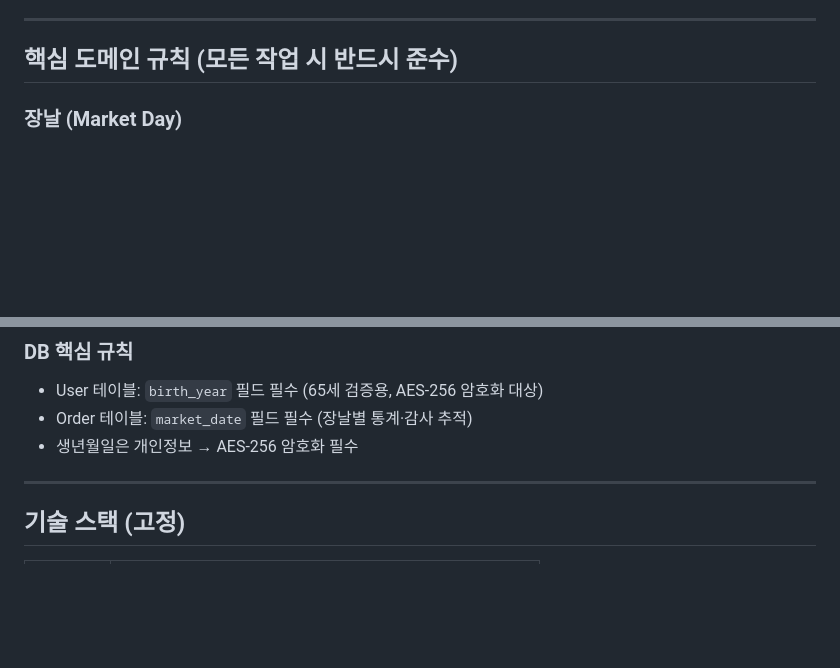
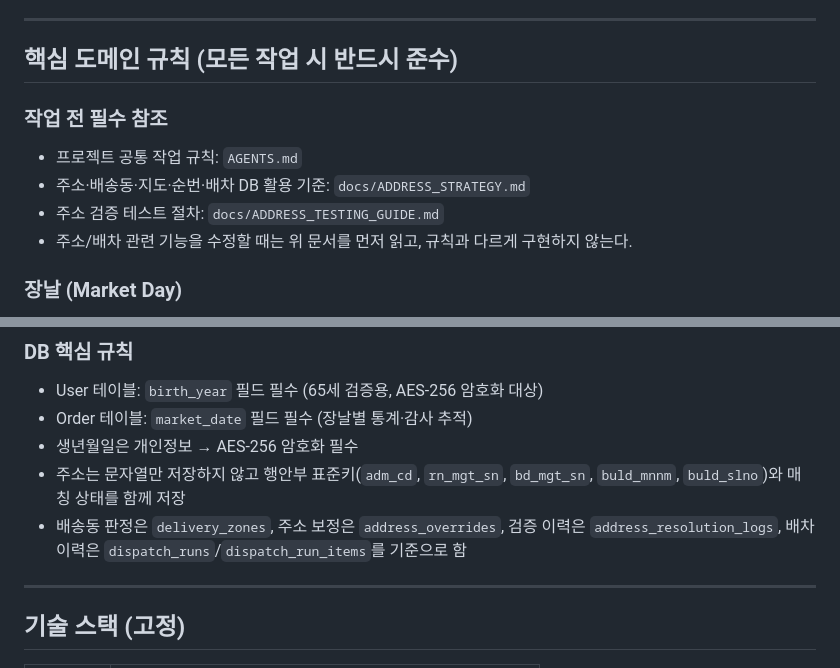
Before and after one commit to ttong0627/hanwool, a Markdown page: CLAUDE.md, 2 parts joined by grey strips. GitHub-like rendering; blank space fills up the shorter version.

Commit message:
docs: add project agent rules

```diff
--- a/CLAUDE.md
+++ b/CLAUDE.md
@@ -14,6 +14,12 @@
 ---
 
 ## 핵심 도메인 규칙 (모든 작업 시 반드시 준수)
+
+### 작업 전 필수 참조
+- 프로젝트 공통 작업 규칙: `AGENTS.md`
+- 주소·배송동·지도·순번·배차 DB 활용 기준: `docs/ADDRESS_STRATEGY.md`
+- 주소 검증 테스트 절차: `docs/ADDRESS_TESTING_GUIDE.md`
+- 주소/배차 관련 기능을 수정할 때는 위 문서를 먼저 읽고, 규칙과 다르게 구현하지 않는다.
 
 ### 장날 (Market Day)
 - **장날**: 매월 3, 8, 13, 18, 23, 28일 고정
@@ -40,6 +46,8 @@ def is_reception_open() -> bool:
 - User 테이블: `birth_year` 필드 필수 (65세 검증용, AES-256 암호화 대상)
 - Order 테이블: `market_date` 필드 필수 (장날별 통계·감사 추적)
 - 생년월일은 개인정보 → AES-256 암호화 필수
+- 주소는 문자열만 저장하지 않고 행안부 표준키(`adm_cd`, `rn_mgt_sn`, `bd_mgt_sn`, `buld_mnnm`, `buld_slno`)와 매칭 상태를 함께 저장
+- 배송동 판정은 `delivery_zones`, 주소 보정은 `address_overrides`, 검증 이력은 `address_resolution_logs`, 배차 이력은 `dispatch_runs`/`dispatch_run_items`를 기준으로 함
 
 ---
 
```
Also changed, not shown: AGENTS.md (added, +79 -0 lines).
